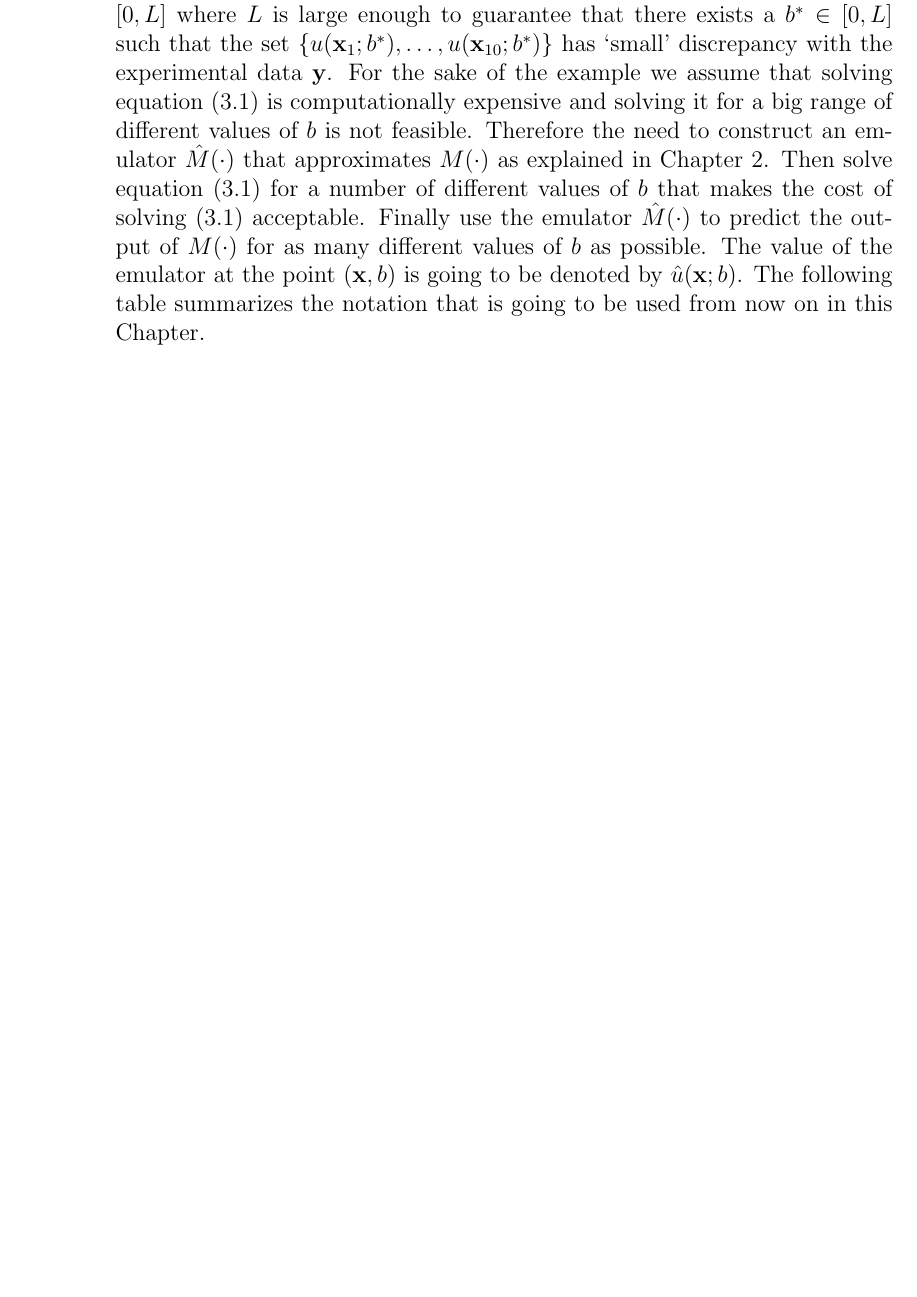
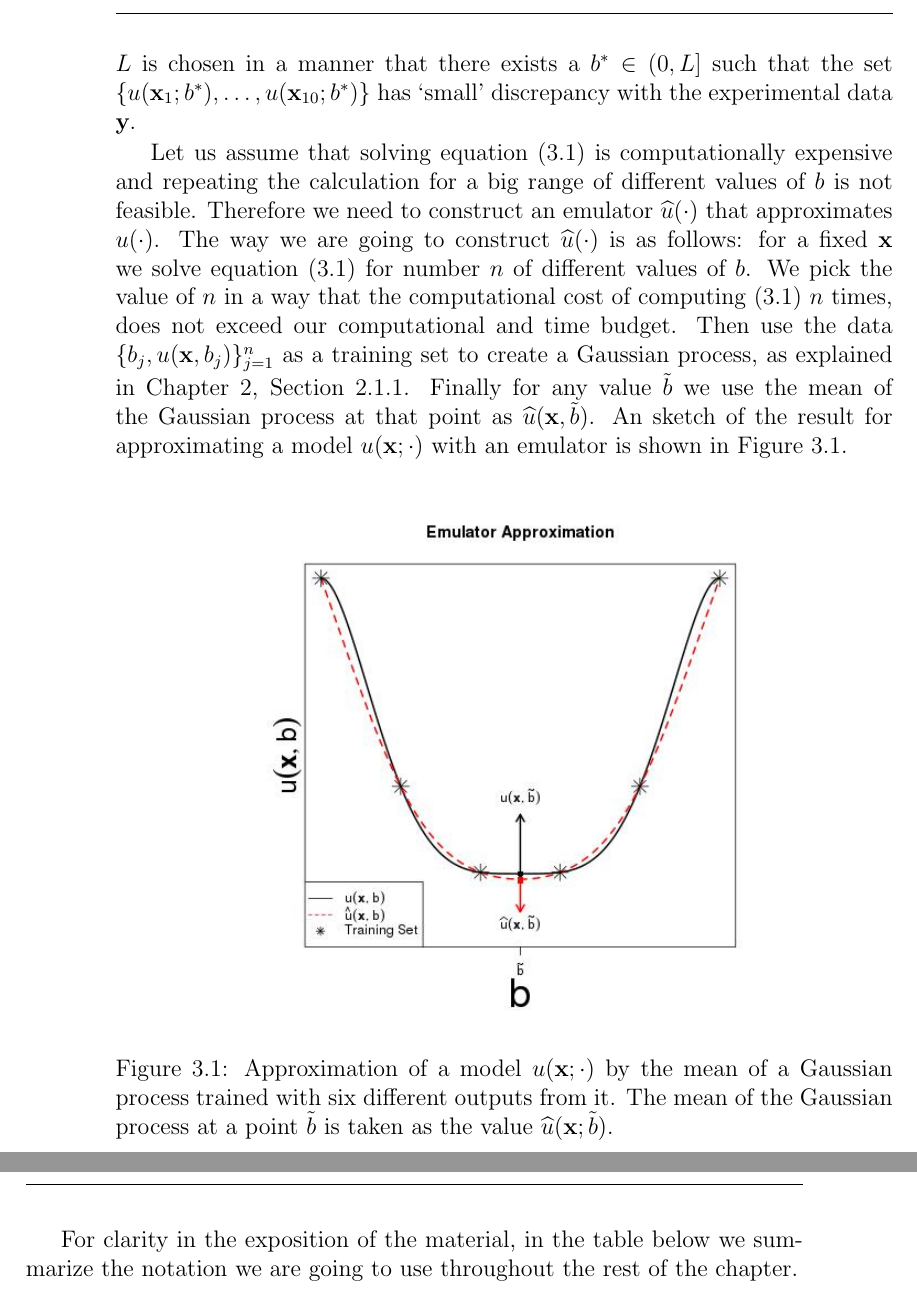
Before and after one commit to juanga2005/Tesis, a LaTeX thesis (Tesis.tex): part of page 32 of 50 before the commit and two parts of pages 32 and 33 of 52 after it, the two joined at a grey line, cut so that both start at the same text, the shorter picture padded with empty space. Compiled offline with pdfLaTeX.

Commit message:
Corrections chapter 3 adding an extra plot. May 19 2017

```diff
--- a/Tesis.tex
+++ b/Tesis.tex
@@ -1169,11 +1162,0 @@ The obvious approach to achieve this
-would be to solve equation (\ref{eqntoyproblem}) for a big number of values $b$ in the interval $[0,L]$ where $L$
-is large enough to guarantee that there exists a $b^{*}\in [0,L]$ such that the set $\{u(\x_{1};b^{*}),\ldots,u(\x_{10};b^{*})\}$
-has `small' discrepancy with the experimental data $\y$. For the sake of the example we assume that solving
-equation (\ref{eqntoyproblem}) is computationally expensive and solving it for a big range of different values of $b$
-is not feasible. Therefore the need to construct an emulator $\hat{M}(\cdot)$ that approximates $M(\cdot)$ as
-explained in  Chapter 2.  Then solve equation (\ref{eqntoyproblem}) for a number of
-different values of  $b$
-that makes the cost of solving (\ref{eqntoyproblem})  acceptable. Finally use the emulator
-$\hat{M}(\cdot)$ to predict the output of $M(\cdot)$ for as many different values of $b$ as possible.
-The value of the emulator at the point $(\x,b)$  is going to be denoted by $\hat{u}(\x;b)$. The following
-table summarizes the notation that is going to be used from now on in this Chapter.
@@ -1180,3 +1166,40 @@ table summarizes the notation that is going to be used from now on in this Chapt
+would be to solve equation (\ref{eqntoyproblem}) for a big number of values $b$ in the interval $(0,L]$ where $L$
+is chosen in a manner that there exists a $b^{*}\in (0,L]$ such that the set
+$\{u(\x_{1};b^{*}),\ldots,u(\x_{10};b^{*})\}$
+has `small' discrepancy with the experimental data $\y$.
+
+Let us assume that solving
+equation (\ref{eqntoyproblem}) is computationally expensive and repeating the calculation for a big range of
+different values of $b$
+is not feasible. Therefore we need to construct an emulator $\widehat{u}(\cdot)$ that approximates $u(\cdot)$.
+The way we are going to construct $\widehat{u}(\cdot)$ is as follows: for a fixed $\x$ we solve equation
+(\ref{eqntoyproblem}) for   number $n$ of different values of  $b$. We pick the value of $n$ in a way
+that the computational cost of computing (\ref{eqntoyproblem}) $n$ times, does not exceed our
+computational and time budget. Then use the data $\{b_{j},u(\x,b_{j})\}_{j=1}^{n}$  as a
+training set to create a Gaussian process, as explained in Chapter 2, Section 2.1.1. Finally
+for any value $\tilde{b}$ we use the mean of the Gaussian process at that point as $\widehat{u}(\x,\tilde{b})$.
+An sketch of the result for approximating a model $u(\x;\cdot)$ with an emulator is shown
+in Figure \ref{figGPCreation}.
+
+\begin{figure}[H]
+\centering
+\includegraphics[scale=0.55]{./FigChap3/emulatorApproximation}
+\caption{Approximation of a model $u(\x;\cdot)$ by the mean of a Gaussian process trained
+with six  different  outputs from it. The mean of the Gaussian process at a point $\tilde{b}$ is taken
+as the value $\widehat{u}(\x;\tilde{b})$.}
+\label{figGPCreation}
+\end{figure}
+
+For clarity in the exposition of the material, in the table below we summarize the notation
+we are going to use throughout the rest of the chapter.
+
+
+
+
+%Finally use the emulator
+%$\hat{M}(\cdot)$ to predict the output of $M(\cdot)$ for as many different values of $b$ as possible.
+%The value of the emulator at the point $(\x,b)$  is going to be denoted by $\hat{u}(\x;b)$. The following
+%table summarizes the notation that is going to be used from now on in this Chapter.
 
 %\begin{table}[H]
 %\centering
```
Also changed, not shown: FigChap3/emulatorApproximation.jpg (added), Tesis.pdf, Tesis.tex (27 more changed lines), 5 other files.
